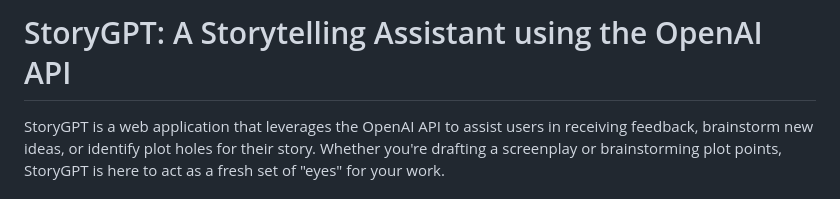
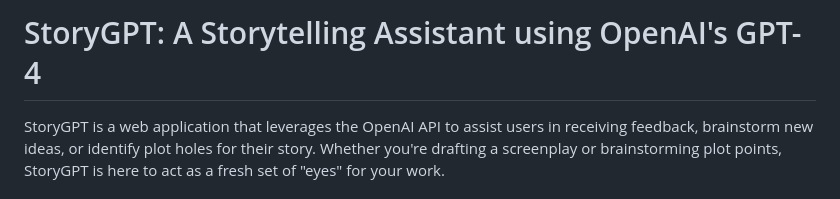
Before and after one commit to j1bulbul/GPT4Storytellers, a Markdown page: README.md, the part around the change. GitHub-like rendering.

```diff
--- a/README.md
+++ b/README.md
@@ -1,4 +1,4 @@
-# StoryGPT: A Storytelling Assistant using the OpenAI API
+# StoryGPT: A Storytelling Assistant using OpenAI's GPT-4
 
 StoryGPT is a web application that leverages the OpenAI API to assist users in receiving feedback, brainstorm new ideas, or identify plot holes for their story.  Whether you're drafting a screenplay or brainstorming plot points, StoryGPT is here to act as a fresh set of "eyes" for your work.
 
```
